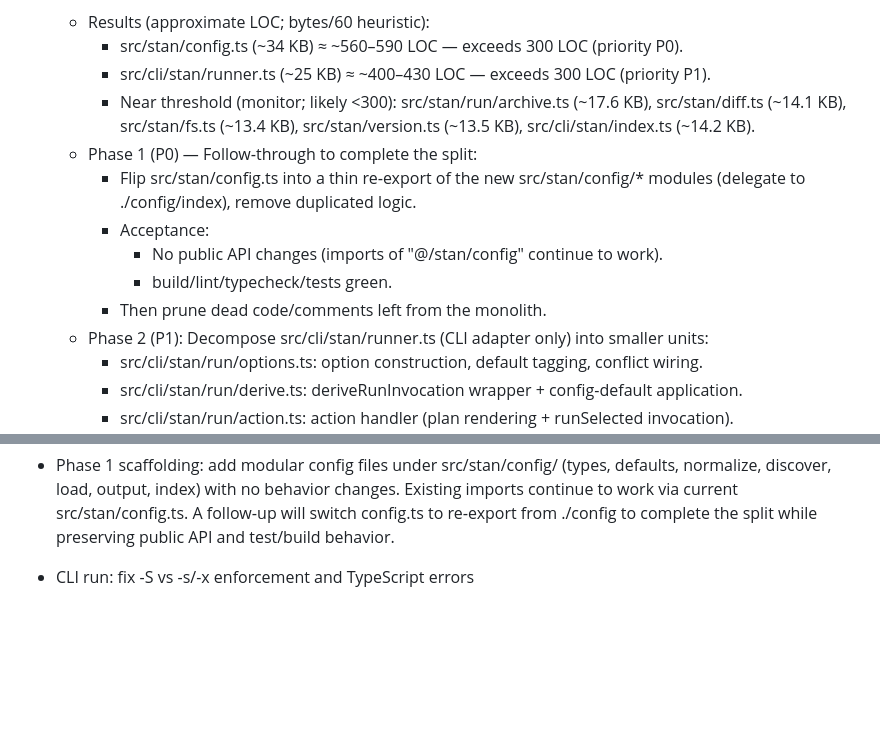
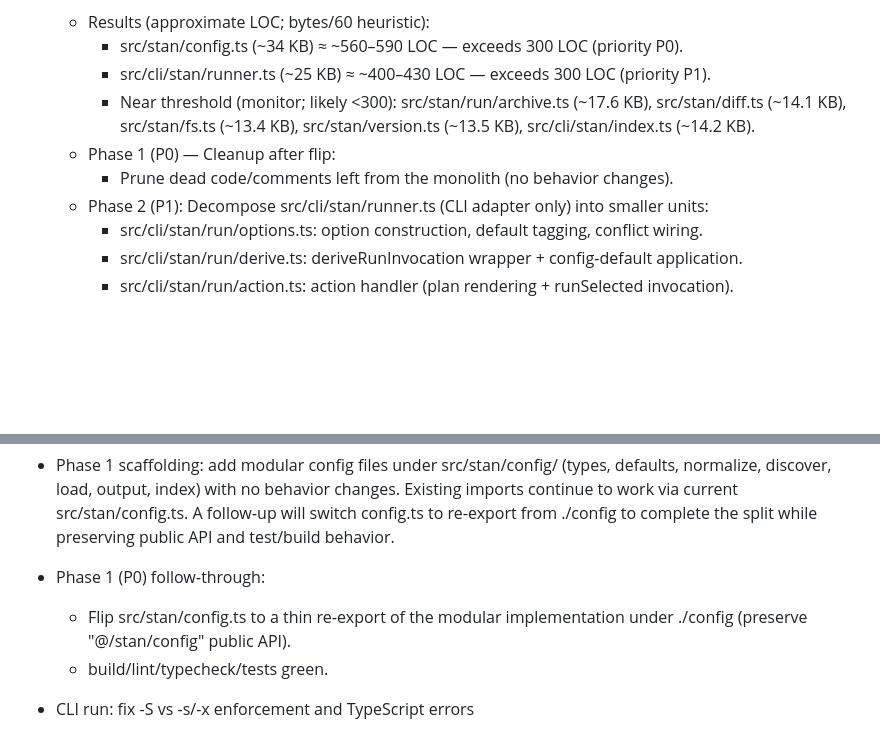
Before and after one commit to karmaniverous/stan, a Markdown page: .stan/system/stan.todo.md, 2 parts joined by grey strips. GitHub-like rendering; blank space fills up the shorter version.

Commit message:
plan: mark Phase‑1 follow‑through complete; queue cleanup
When: 2025-08-26T00:00:00Z
Why: Record completion of the config.ts flip and line up the immediate
 cleanup step before Phase‑2 CLI decomposition.

What changed:
- .stan/system/stan.todo.md
  - Next up: replace detailed follow‑through block with “Phase‑1 cleanup
    after flip” (prune dead code/comments; no behavior changes).
  - Completed (recent): add Phase‑1 follow‑through entry (flip config.ts
    to thin re‑export; build/lint/typecheck/tests green).

```diff
--- a/.stan/system/stan.todo.md
+++ b/.stan/system/stan.todo.md
@@ -10,13 +10,8 @@ Next up (high value)
     - src/cli/stan/runner.ts (~25 KB) ≈ ~400–430 LOC — exceeds 300 LOC (priority P1).
     - Near threshold (monitor; likely <300): src/stan/run/archive.ts (~17.6 KB), src/stan/diff.ts (~14.1 KB),
       src/stan/fs.ts (~13.4 KB), src/stan/version.ts (~13.5 KB), src/cli/stan/index.ts (~14.2 KB).
-  - Phase 1 (P0) — Follow‑through to complete the split:
-    - Flip src/stan/config.ts into a thin re‑export of the new src/stan/config/\* modules
-      (delegate to ./config/index), remove duplicated logic.
-    - Acceptance:
-      - No public API changes (imports of "@/stan/config" continue to work).
-      - build/lint/typecheck/tests green.
-    - Then prune dead code/comments left from the monolith.
+  - Phase 1 (P0) — Cleanup after flip:
+    - Prune dead code/comments left from the monolith (no behavior changes).
   - Phase 2 (P1): Decompose src/cli/stan/runner.ts (CLI adapter only) into smaller units:
     - src/cli/stan/run/options.ts: option construction, default tagging, conflict wiring.
     - src/cli/stan/run/derive.ts: deriveRunInvocation wrapper + config-default application.
@@ -54,6 +49,11 @@ Completed (recent)
   imports continue to work via current src/stan/config.ts. A follow‑up will switch
   config.ts to re‑export from ./config to complete the split while preserving
   public API and test/build behavior.
+
+- Phase 1 (P0) follow‑through:
+  - Flip src/stan/config.ts to a thin re‑export of the modular implementation
+    under ./config (preserve "@/stan/config" public API).
+  - build/lint/typecheck/tests green.
 
 - CLI run: fix -S vs -s/-x enforcement and TypeScript errors
   - Remove invalid `Option.conflicts(optNoScripts)` calls (TS2345) and rely on a manual guard.
```
